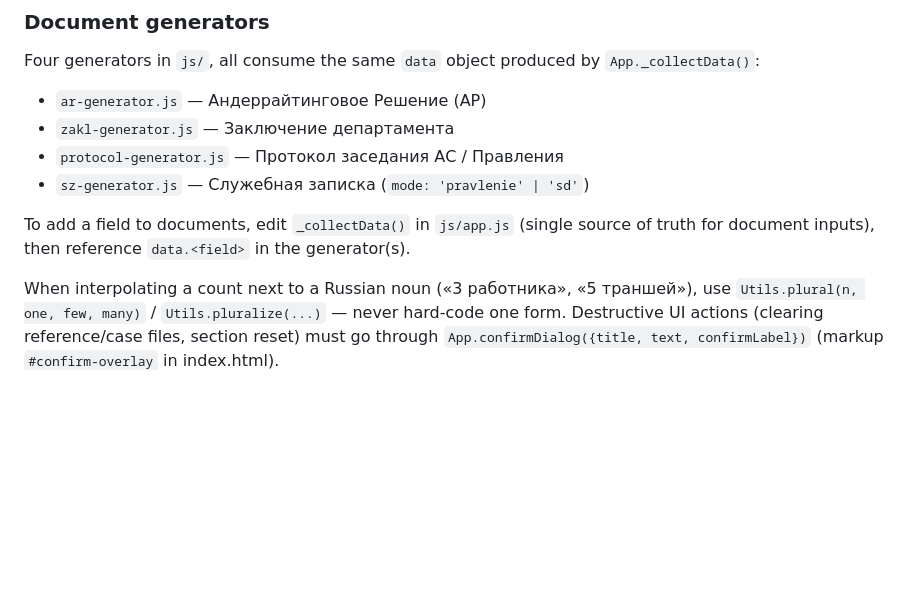
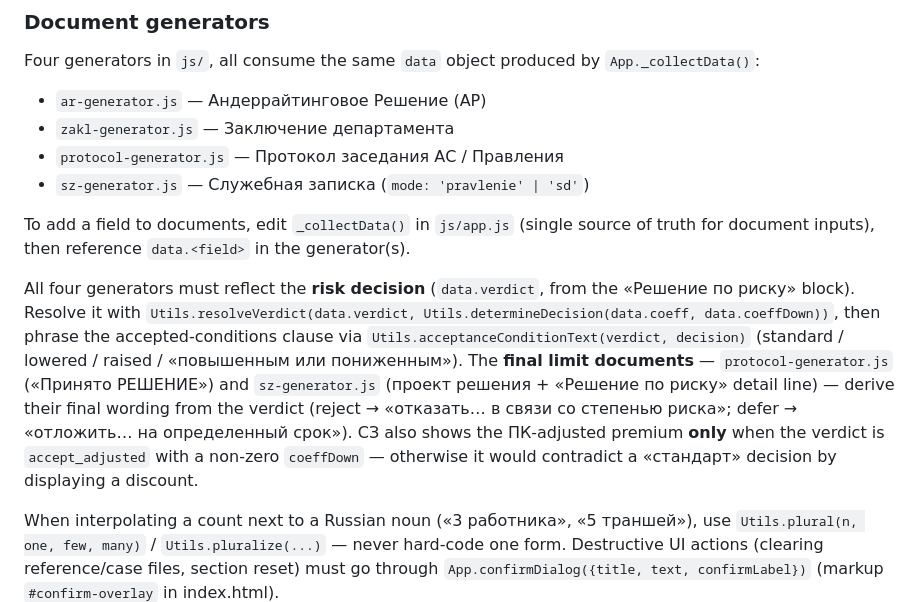
Before and after one commit to Savage070L/underwriting-solving, a Markdown page: CLAUDE.md, the part around one of its changes. Rendered like a GitHub page; blank space fills up the shorter version.

Commit message:
docs: актуализировать CLAUDE.md — verdict в финальных документах, красный/жёлтый в массовой генерации
Co-Authored-By: Claude Opus 4.8 <noreply@anthropic.com>

```diff
--- a/CLAUDE.md
+++ b/CLAUDE.md
@@ -61,6 +61,8 @@ Four generators in `js/`, all consume the same `data` object produced by `App._c
 
 To add a field to documents, edit `_collectData()` in `js/app.js` (single source of truth for document inputs), then reference `data.<field>` in the generator(s).
 
+All four generators must reflect the **risk decision** (`data.verdict`, from the «Решение по риску» block). Resolve it with `Utils.resolveVerdict(data.verdict, Utils.determineDecision(data.coeff, data.coeffDown))`, then phrase the accepted-conditions clause via `Utils.acceptanceConditionText(verdict, decision)` (standard / lowered / raised / «повышенным или пониженным»). The **final limit documents** — `protocol-generator.js` («Принято РЕШЕНИЕ») and `sz-generator.js` (проект решения + «Решение по риску» detail line) — derive their final wording from the verdict (reject → «отказать… в связи со степенью риска»; defer → «отложить… на определенный срок»). СЗ also shows the ПК-adjusted premium **only** when the verdict is `accept_adjusted` with a non-zero `coeffDown` — otherwise it would contradict a «стандарт» decision by displaying a discount.
+
 When interpolating a count next to a Russian noun («3 работника», «5 траншей»), use `Utils.plural(n, one, few, many)` / `Utils.pluralize(...)` — never hard-code one form. Destructive UI actions (clearing reference/case files, section reset) must go through `App.confirmDialog({title, text, confirmLabel})` (markup `#confirm-overlay` in index.html).
 
 ### Resilient parsers (important)
```
Also changed, not shown: other parts of CLAUDE.md (+1 -1 lines).
